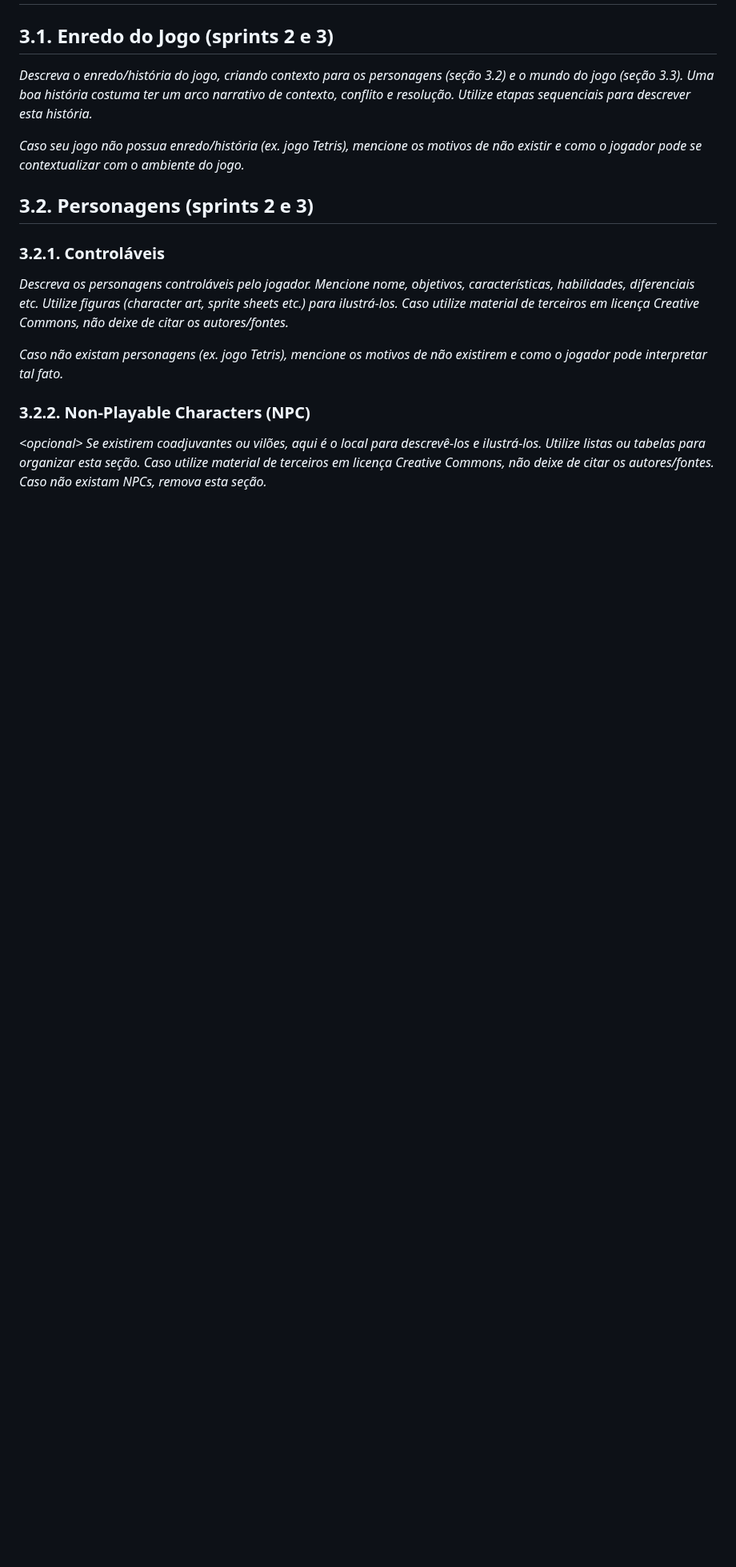
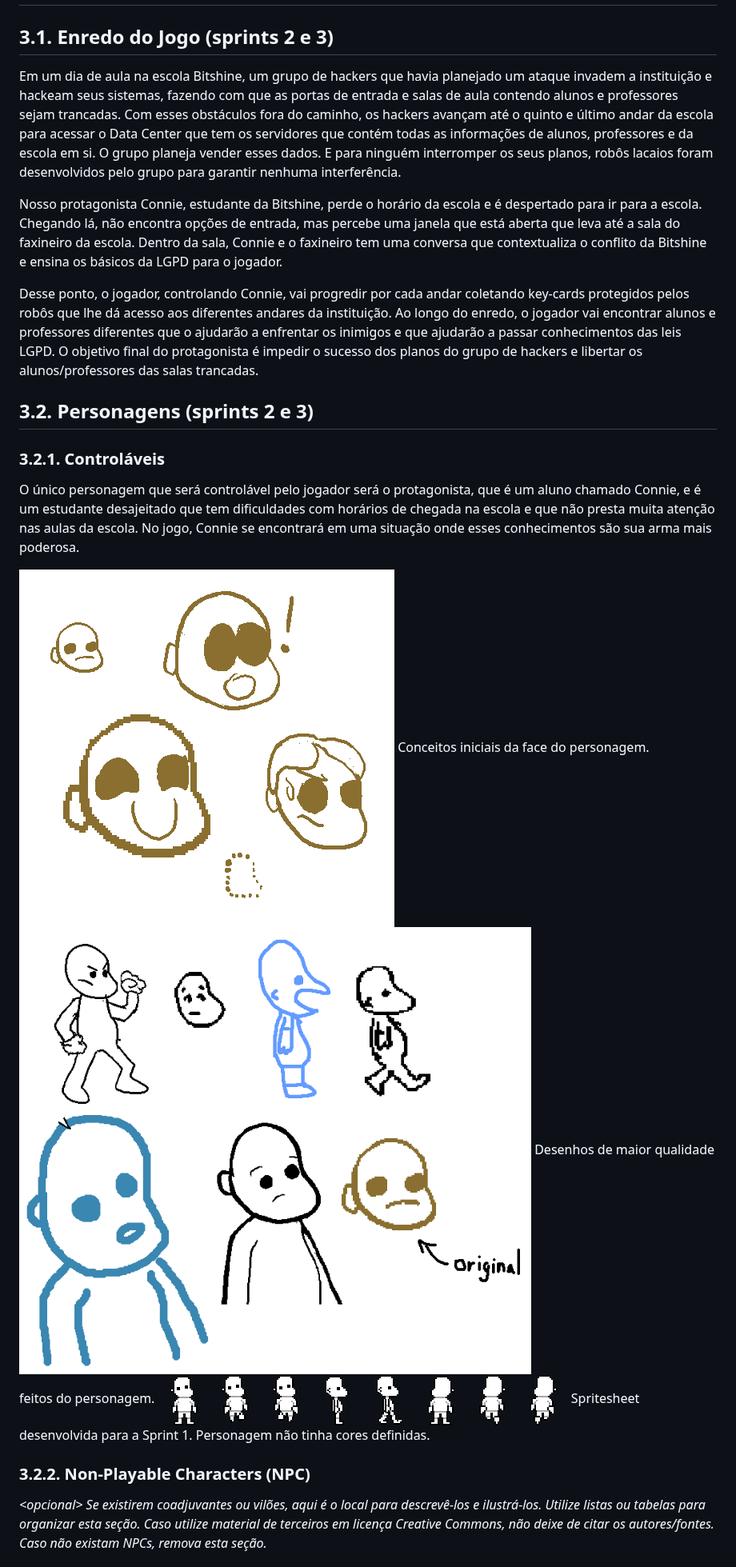
Before and after one commit to luizgustaoliv/data_quest, a Markdown page: documents/gdd.md, the part around one of its changes. Shown at 80% size. GitHub-like rendering; blank space fills up the shorter version.

```diff
--- a/documents/gdd.md
+++ b/documents/gdd.md
@@ -118,17 +116,26 @@ Undertale: A estética visual do jogo e as animações da sprite do personagem p
 
 ## 3.1. Enredo do Jogo (sprints 2 e 3)
 
-*Descreva o enredo/história do jogo, criando contexto para os personagens (seção 3.2) e o mundo do jogo (seção 3.3). Uma boa história costuma ter um arco narrativo de contexto, conflito e resolução. Utilize etapas sequenciais para descrever esta história.*
+Em um dia de aula na escola Bitshine, um grupo de hackers que havia planejado um ataque invadem a instituição e hackeam seus sistemas, fazendo com que as portas de entrada e salas de aula contendo alunos e professores sejam trancadas. Com esses obstáculos fora do caminho, os hackers avançam até o quinto e último andar da escola para acessar o Data Center que tem os servidores que contém todas as informações de alunos, professores e da escola em si. O grupo planeja vender esses dados. E para ninguém interromper os seus planos, robôs lacaios foram desenvolvidos pelo grupo para garantir nenhuma interferência.
 
-*Caso seu jogo não possua enredo/história (ex. jogo Tetris), mencione os motivos de não existir e como o jogador pode se contextualizar com o ambiente do jogo.*
+Nosso protagonista Connie, estudante da Bitshine, perde o horário da escola e é despertado para ir para a escola. Chegando lá, não encontra opções de entrada, mas percebe uma janela que está aberta que leva até a sala do faxineiro da escola. Dentro da sala, Connie e o faxineiro tem uma conversa que contextualiza o conflito da Bitshine e ensina os básicos da LGPD para o jogador.
+
+Desse ponto, o jogador, controlando Connie, vai progredir por cada andar coletando key-cards protegidos pelos robôs que lhe dá acesso aos diferentes andares da instituição. Ao longo do enredo, o jogador vai encontrar alunos e professores diferentes que o ajudarão a enfrentar os inimigos e que ajudarão a passar conhecimentos das leis LGPD. O objetivo final do protagonista é impedir o sucesso dos planos do grupo de hackers e libertar os alunos/professores das salas trancadas.
 
 ## 3.2. Personagens (sprints 2 e 3)
 
 ### 3.2.1. Controláveis
 
-*Descreva os personagens controláveis pelo jogador. Mencione nome, objetivos, características, habilidades, diferenciais etc. Utilize figuras (character art, sprite sheets etc.) para ilustrá-los. Caso utilize material de terceiros em licença Creative Commons, não deixe de citar os autores/fontes.*
+O único personagem que será controlável pelo jogador será o protagonista, que é um aluno chamado Connie, e é um estudante desajeitado que tem dificuldades com horários de chegada na escola e que não presta muita atenção nas aulas da escola. No jogo, Connie se encontrará em uma situação onde esses conhecimentos são sua arma mais poderosa.
 
-*Caso não existam personagens (ex. jogo Tetris), mencione os motivos de não existirem e como o jogador pode interpretar tal fato.*
+<img src ="../assets/concepts/protagonista_conceito2.png">
+Conceitos iniciais da face do personagem.
+
+<img src ="../assets/concepts/protag_doodles.png">
+Desenhos de maior qualidade feitos do personagem.
+
+<img src ="../assets/concepts/protag_sprites_semcor.png">
+Spritesheet desenvolvida para a Sprint 1. Personagem não tinha cores definidas.
 
 ### 3.2.2. Non-Playable Characters (NPC)
 
```
Also changed, not shown: other parts of documents/gdd.md (+9 -9 lines).
